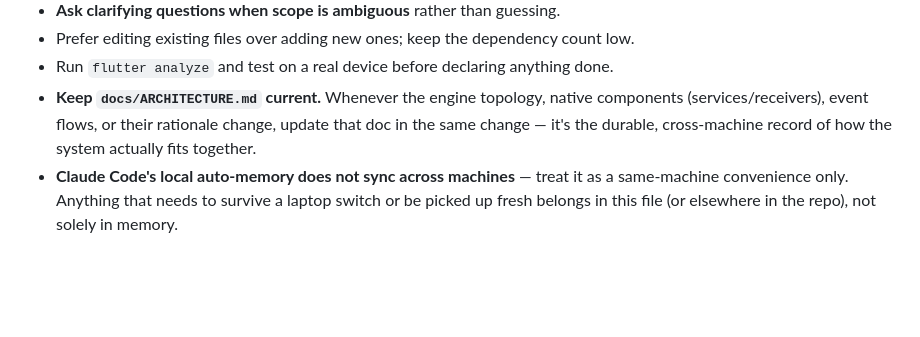
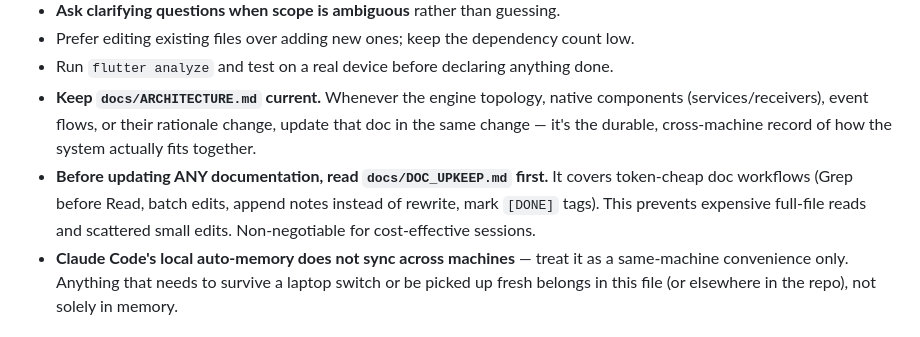
Before and after one commit to diniiidinesh/why_did_i_unlock, a Markdown page: CLAUDE.md, the part around the change. GitHub-like rendering; blank space fills up the shorter version.

Commit message:
Add mandatory pointer to DOC_UPKEEP in working rules
Working rule §7 now explicitly directs Claude to read docs/DOC_UPKEEP.md
before updating any documentation. Prevents expensive full-file reads and
scattered small edits in future sessions — the guide is comprehensive but
easy to miss without an explicit call-out at session start.

```diff
--- a/CLAUDE.md
+++ b/CLAUDE.md
@@ -91,6 +91,7 @@ None of these are scoped for any specific sprint yet — parked for a future pol
 - Prefer editing existing files over adding new ones; keep the dependency count low.
 - Run `flutter analyze` and test on a real device before declaring anything done.
 - **Keep `docs/ARCHITECTURE.md` current.** Whenever the engine topology, native components (services/receivers), event flows, or their rationale change, update that doc in the same change — it's the durable, cross-machine record of how the system actually fits together.
+- **Before updating ANY documentation, read `docs/DOC_UPKEEP.md` first.** It covers token-cheap doc workflows (Grep before Read, batch edits, append notes instead of rewrite, mark `[DONE]` tags). This prevents expensive full-file reads and scattered small edits. Non-negotiable for cost-effective sessions.
 - **Claude Code's local auto-memory does not sync across machines** — treat it as a same-machine convenience only. Anything that needs to survive a laptop switch or be picked up fresh belongs in this file (or elsewhere in the repo), not solely in memory.
 
 ## 8. Engineering principles — must run well on low-end AND high-end devices
```
